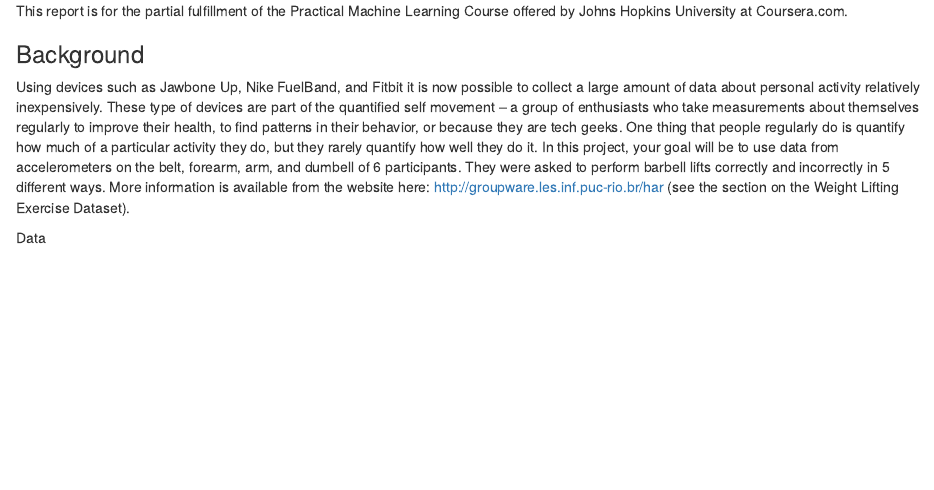
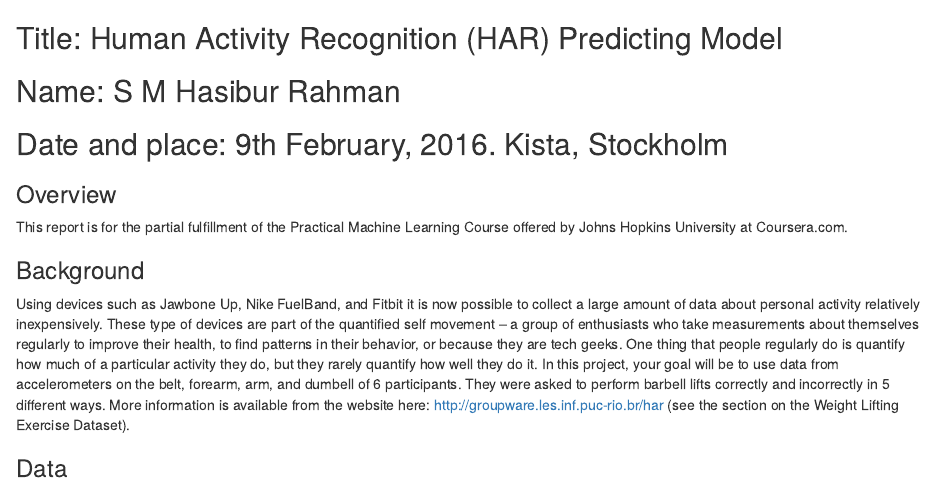
Before and after one commit to hasiburrahman/PracMLProject_HAR, an R Markdown document (HAR_project.rmd): the page in a window 1100 px wide, from its top. Rendered offline with R 4.5, knitr and Pandoc, with nearby package versions.

Commit message:
Update HAR_project.rmd

```diff
--- a/HAR_project.rmd
+++ b/HAR_project.rmd
@@ -1,10 +1,14 @@
+<h2>Title: Human Activity Recognition (HAR) Predicting Model</h2>
+<h2>Name: S M Hasibur Rahman </h2>
+<h2>Date and place: 9th February, 2016. Kista, Stockholm </h2>
+<h3>Overview</h3>
 This report is for the partial fulfillment of the Practical Machine Learning Course offered by Johns Hopkins University at Coursera.com.
 
 <h3>Background</h3>
 
 Using devices such as Jawbone Up, Nike FuelBand, and Fitbit it is now possible to collect a large amount of data about personal activity relatively inexpensively. These type of devices are part of the quantified self movement – a group of enthusiasts who take measurements about themselves regularly to improve their health, to find patterns in their behavior, or because they are tech geeks. One thing that people regularly do is quantify how much of a particular activity they do, but they rarely quantify how well they do it. In this project, your goal will be to use data from accelerometers on the belt, forearm, arm, and dumbell of 6 participants. They were asked to perform barbell lifts correctly and incorrectly in 5 different ways. More information is available from the website here: http://groupware.les.inf.puc-rio.br/har (see the section on the Weight Lifting Exercise Dataset).
 
-Data
+<h3>Data</h3>
 
 The training data for this project are available here:
 
```
